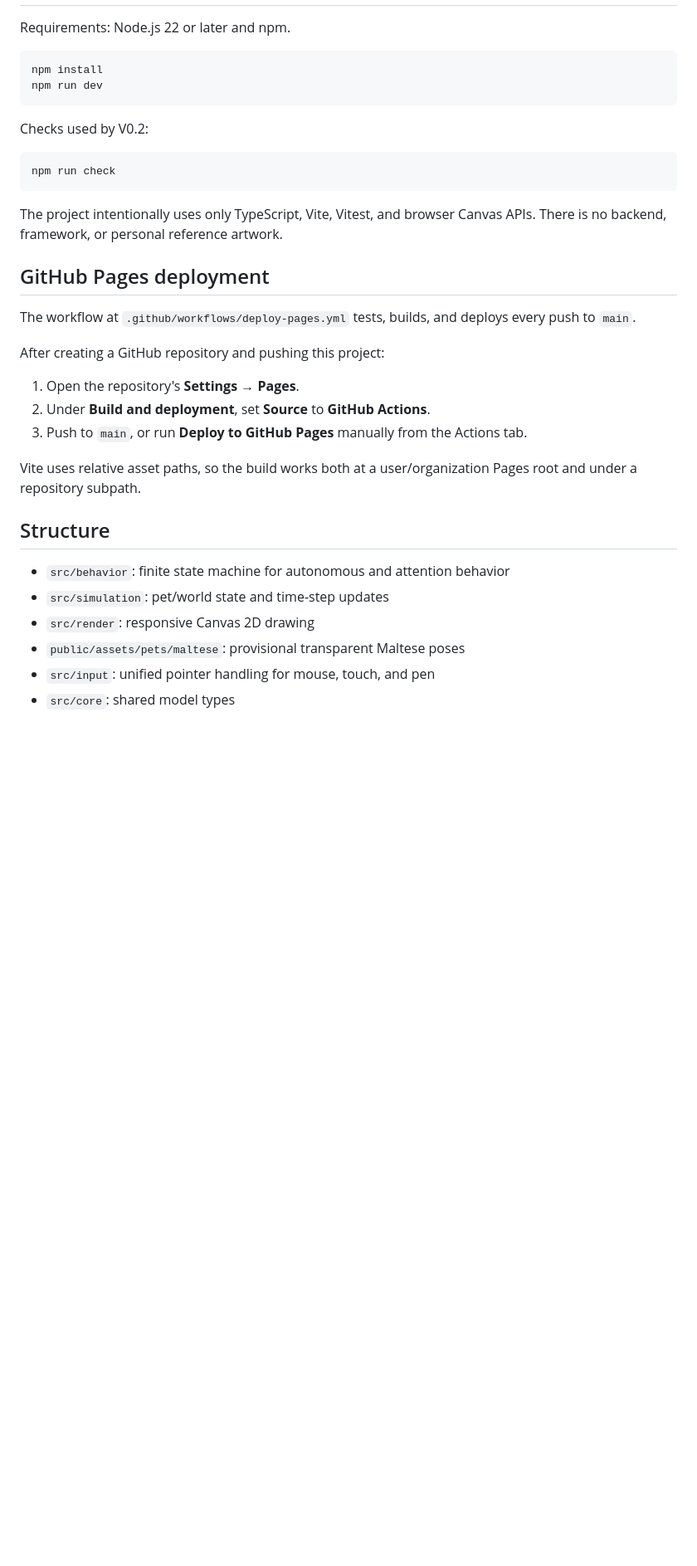
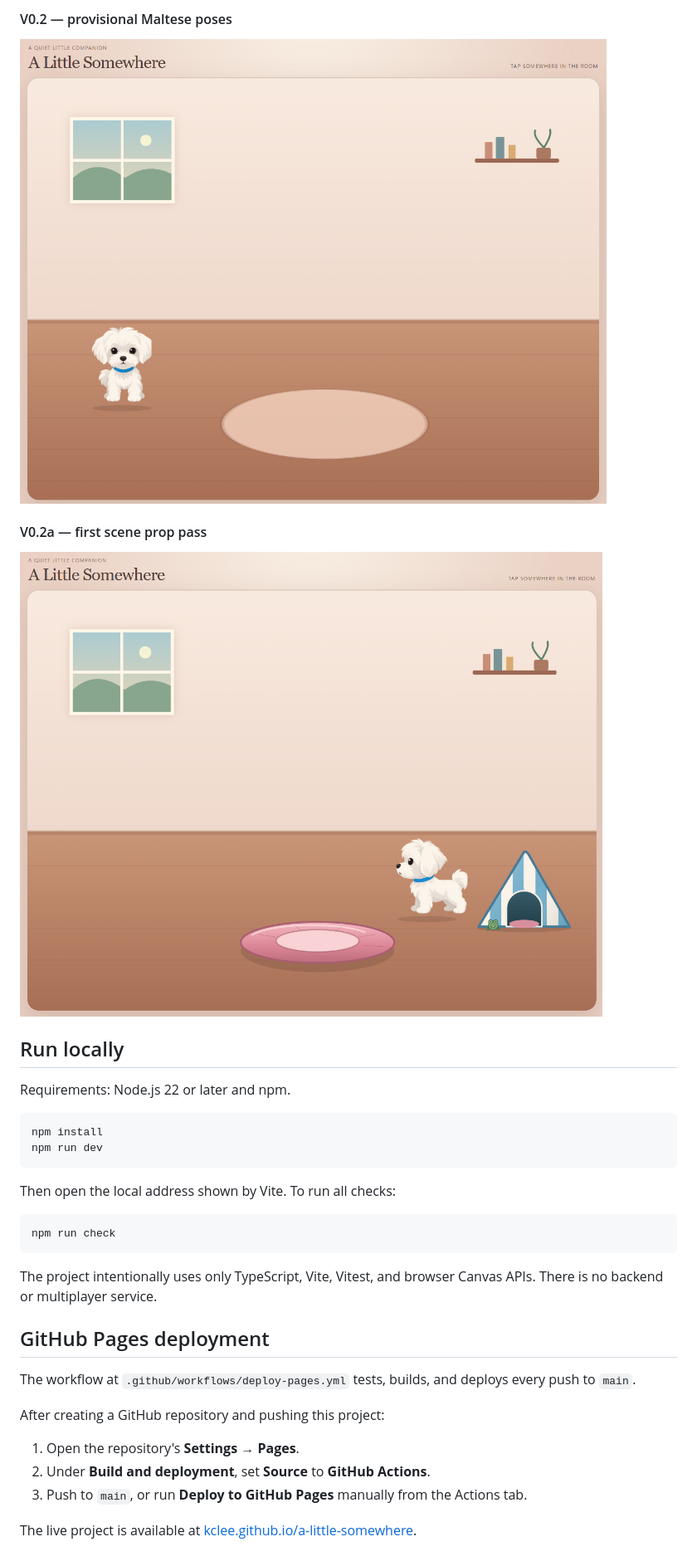
Before and after one commit to kclee/a-little-somewhere, a Markdown page: README.md, the part around one of its changes. Shown at 83% size. Drawn GitHub-style; pictures changed too: docs/images/v0.2-maltese-pose-integration.png (added), docs/images/v0.2a-scene-props.png (added); folded sections open; blank space fills up the shorter version.

Commit message:
Integrate illustrated donut bed and visual checkpoints

````diff
--- a/README.md
+++ b/README.md
@@ -8,3 +22,14 @@ V0.2 integrates five provisional static character poses. They are deliberately m
+#### V0.2 — provisional Maltese poses
+
+![A Little Somewhere V0.2 with the provisional Maltese character art](docs/images/v0.2-maltese-pose-integration.png)
+
+#### V0.2a — first scene prop pass
+
+![A Little Somewhere V0.2a with the original drawn cushion, striped pet house, and frog toy](docs/images/v0.2a-scene-props.png)
+
+</details>
+
+## Run locally
 
 Requirements: Node.js 22 or later and npm.
 
@@ -13,13 +38,13 @@ npm install
 npm run dev
 ```
 
-Checks used by V0.2:
+Then open the local address shown by Vite. To run all checks:
 
 ```powershell
 npm run check
 ```
 
-The project intentionally uses only TypeScript, Vite, Vitest, and browser Canvas APIs. There is no backend, framework, or personal reference artwork.
+The project intentionally uses only TypeScript, Vite, Vitest, and browser Canvas APIs. There is no backend or multiplayer service.
 
 ## GitHub Pages deployment
 
@@ -31,13 +56,4 @@ After creating a GitHub repository and pushing this project:
 2. Under **Build and deployment**, set **Source** to **GitHub Actions**.
 3. Push to `main`, or run **Deploy to GitHub Pages** manually from the Actions tab.
 
-Vite uses relative asset paths, so the build works both at a user/organization Pages root and under a repository subpath.
-
-## Structure
-
-- `src/behavior`: finite state machine for autonomous and attention behavior
-- `src/simulation`: pet/world state and time-step updates
-- `src/render`: responsive Canvas 2D drawing
-- `public/assets/pets/maltese`: provisional transparent Maltese poses
-- `src/input`: unified pointer handling for mouse, touch, and pen
-- `src/core`: shared model types
+The live project is available at [kclee.github.io/a-little-somewhere](https://kclee.github.io/a-little-somewhere/).
````
Also changed, not shown: other parts of README.md (+17 -3 lines), art-inbox/README.md (added, +12 -0 lines), docs/images/v0.2a-donut-art-desktop.png (added), docs/images/v0.2a-donut-art-mobile.png (added), public/assets/props/donut-pet-bed.png (added), 5 other files.
